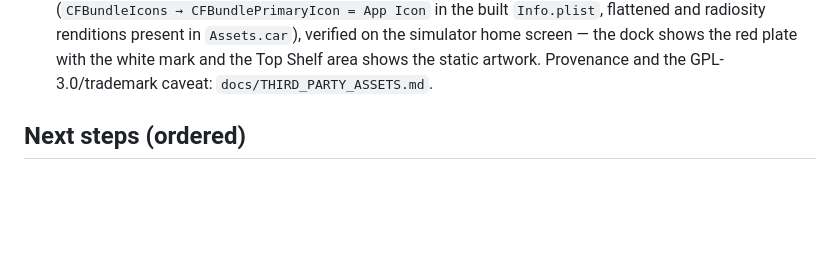
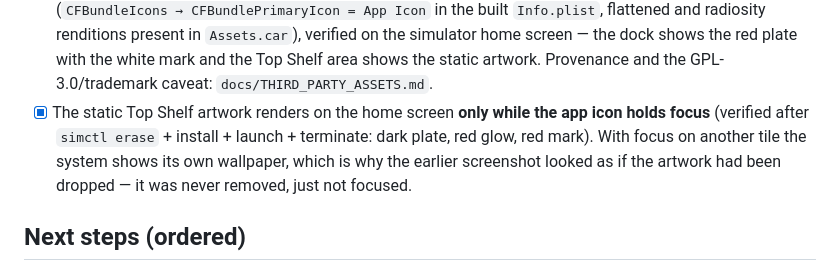
Before and after one commit to VetalPros/AniTV, a Markdown page: docs/PROJECT_MEMORY.md, the part around the change. GitHub-like rendering; blank space fills up the shorter version.

```diff
--- a/docs/PROJECT_MEMORY.md
+++ b/docs/PROJECT_MEMORY.md
@@ -123,6 +123,10 @@ Second pass (same day, after the user's own run on the simulator):
       radiosity renditions present in `Assets.car`), verified on the simulator home screen — the dock
       shows the red plate with the white mark and the Top Shelf area shows the static artwork.
       Provenance and the GPL-3.0/trademark caveat: `docs/THIRD_PARTY_ASSETS.md`.
+- [x] The static Top Shelf artwork renders on the home screen **only while the app icon holds focus**
+      (verified after `simctl erase` + install + launch + terminate: dark plate, red glow, red mark).
+      With focus on another tile the system shows its own wallpaper, which is why the earlier screenshot
+      looked as if the artwork had been dropped — it was never removed, just not focused.
 
 ## Next steps (ordered)
 
```
Also changed, not shown: README.md (+1 -1 lines), docs/DECISIONS.md (+3 -2 lines), docs/screenshots/home.jpg.
